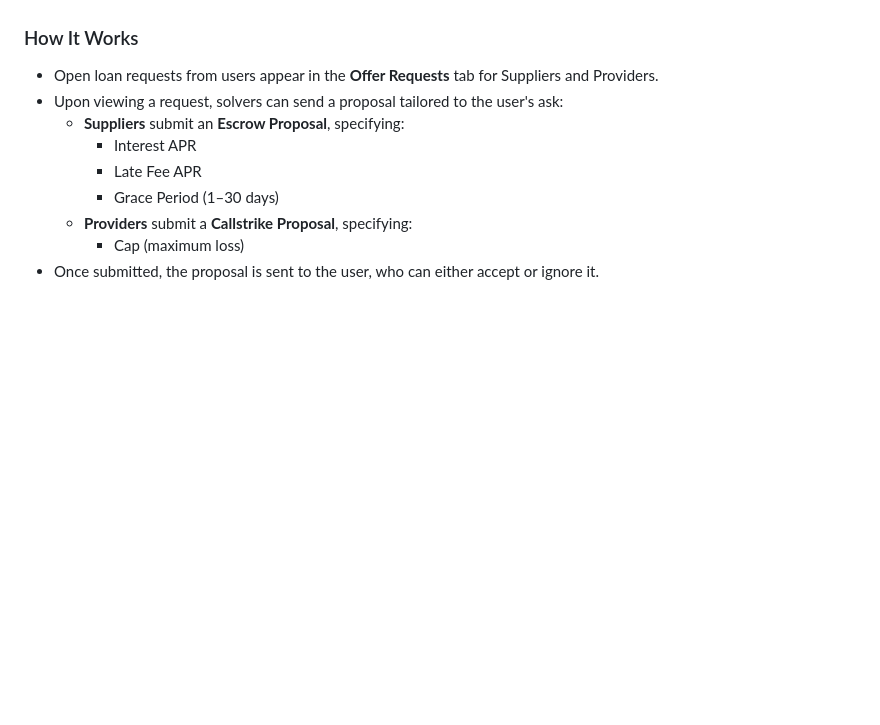
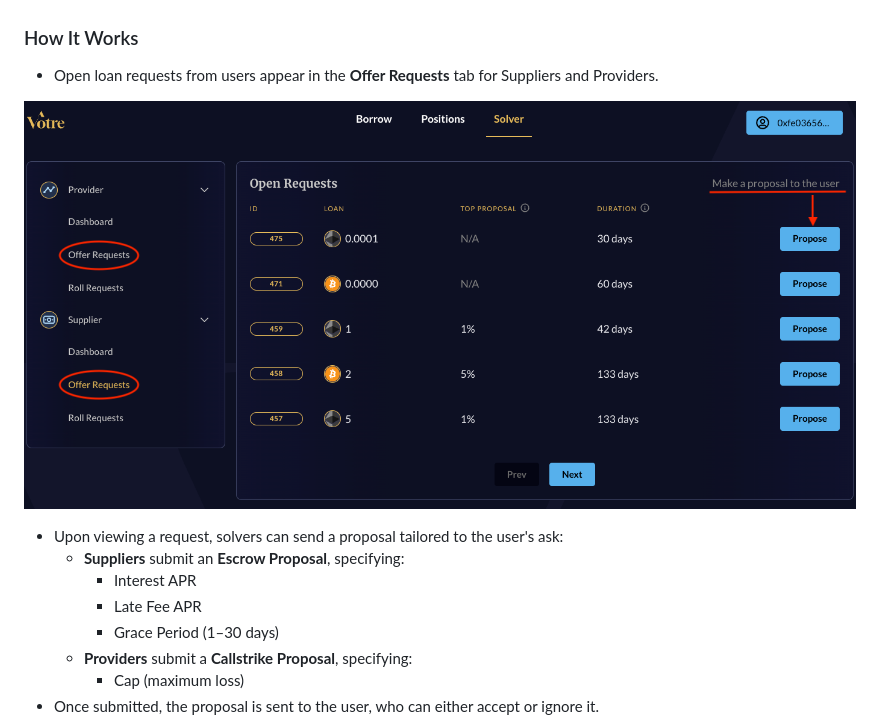
Before and after one commit to CollarNetworks/docs, a Markdown page: economics/proposal-mechanisms.md, the part around the change. Drawn GitHub-style; blank space fills up the shorter version.

Commit message:
Update proposal-mechanisms.md
Updating with photo

```diff
--- a/economics/proposal-mechanisms.md
+++ b/economics/proposal-mechanisms.md
@@ -13,6 +13,9 @@ In the synchronous model, Suppliers and Providers respond directly to specific b
 ### How It Works
 
 - Open loan requests from users appear in the **Offer Requests** tab for Suppliers and Providers.
+
+![Suppliers Offer Request Page](/static/images/supplier-offer-request.png)
+
 - Upon viewing a request, solvers can send a proposal tailored to the user's ask:
   - **Suppliers** submit an **Escrow Proposal**, specifying:
     - Interest APR
```
